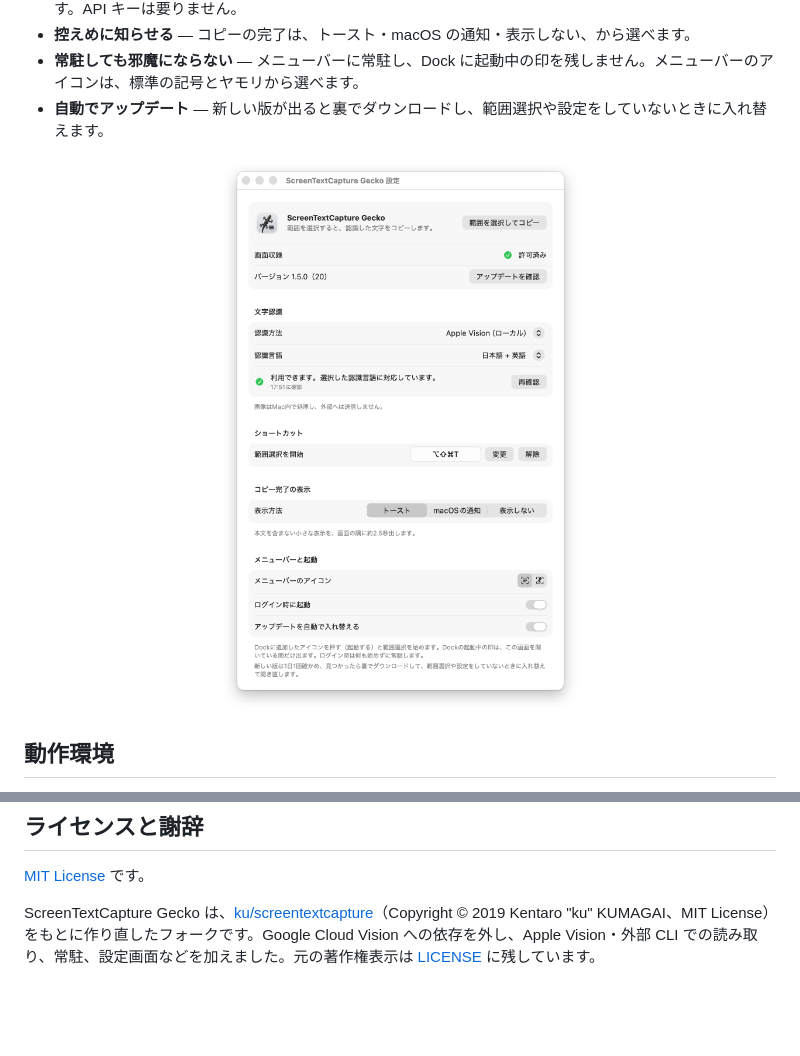
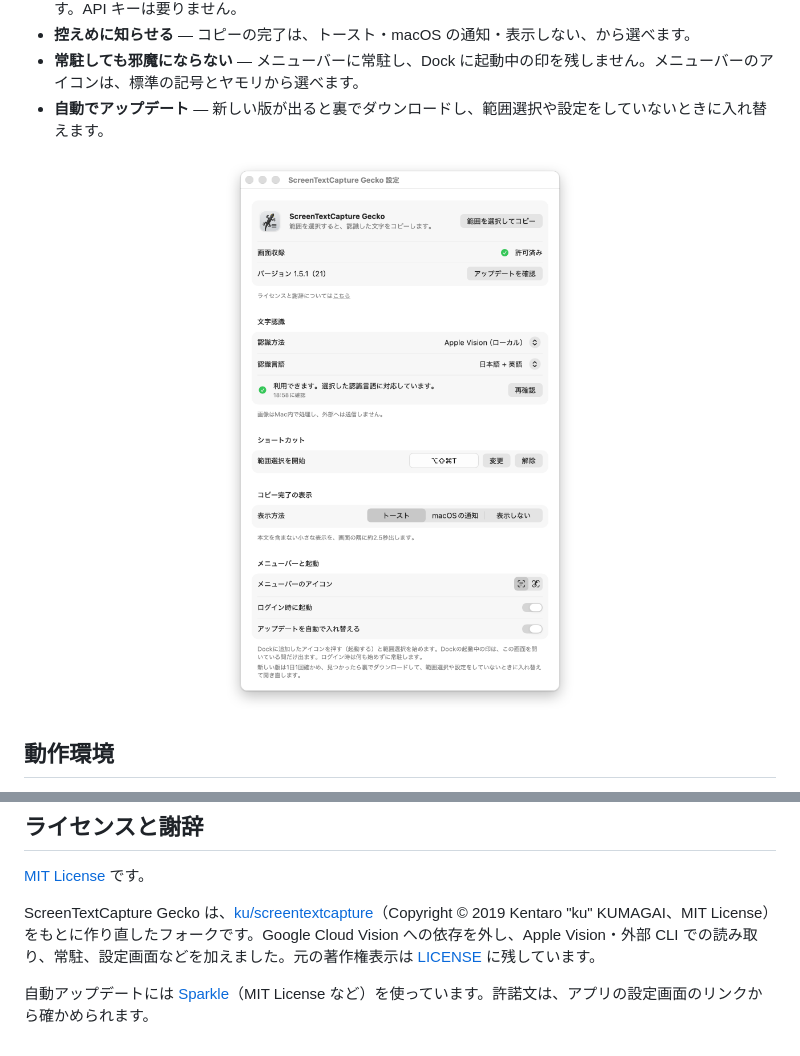
Before and after one commit to 743starlight/screen-text-capture-gecko, a Markdown page: README.md, 2 parts joined by grey strips. Rendered like a GitHub page; pictures changed too: .github/assets/settings.png; blank space fills up the shorter version.

```diff
--- a/README.md
+++ b/README.md
@@ -73,3 +73,5 @@ Apple Vision の代わりに、ChatGPT（Codex CLI）や Claude Code CLI で読
 [MIT License](LICENSE) です。
 
 ScreenTextCapture Gecko は、[ku/screentextcapture](https://github.com/ku/screentextcapture)（Copyright © 2019 Kentaro "ku" KUMAGAI、MIT License）をもとに作り直したフォークです。Google Cloud Vision への依存を外し、Apple Vision・外部 CLI での読み取り、常駐、設定画面などを加えました。元の著作権表示は [LICENSE](LICENSE) に残しています。
+
+自動アップデートには [Sparkle](https://github.com/sparkle-project/Sparkle)（MIT License など）を使っています。許諾文は、アプリの設定画面のリンクから確かめられます。
```
Also changed, not shown: 9 other files.
